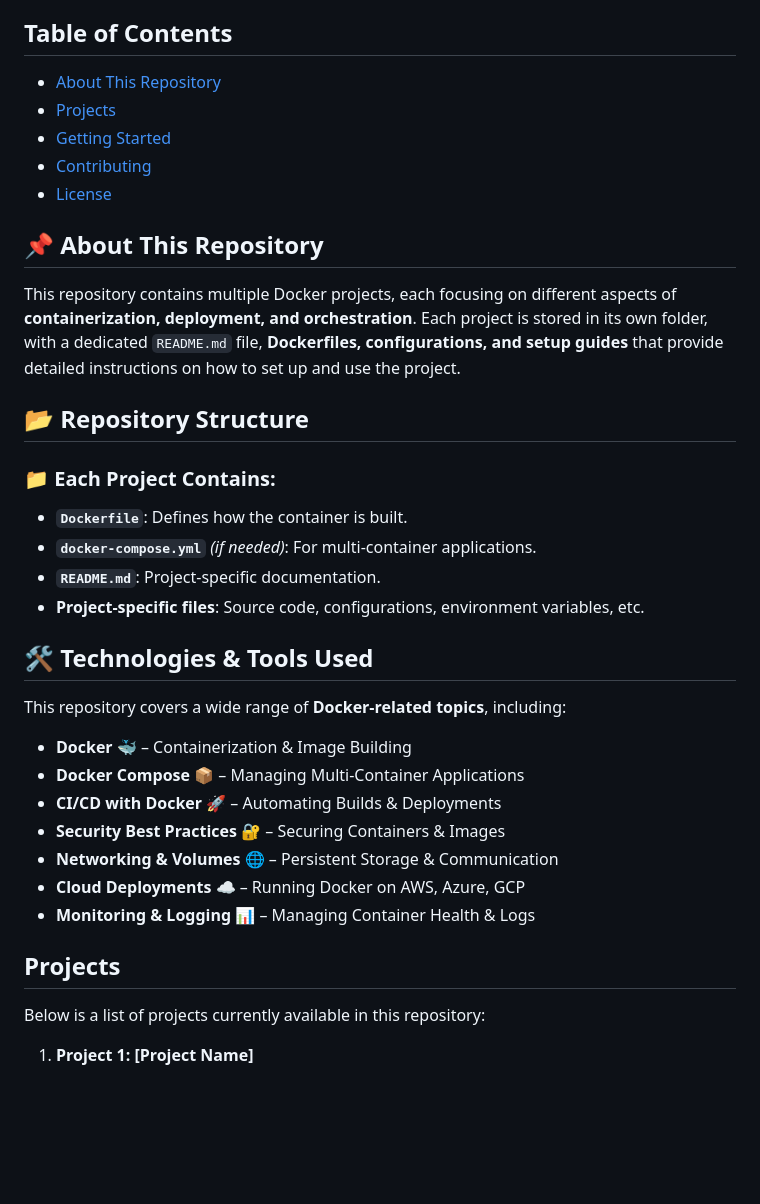
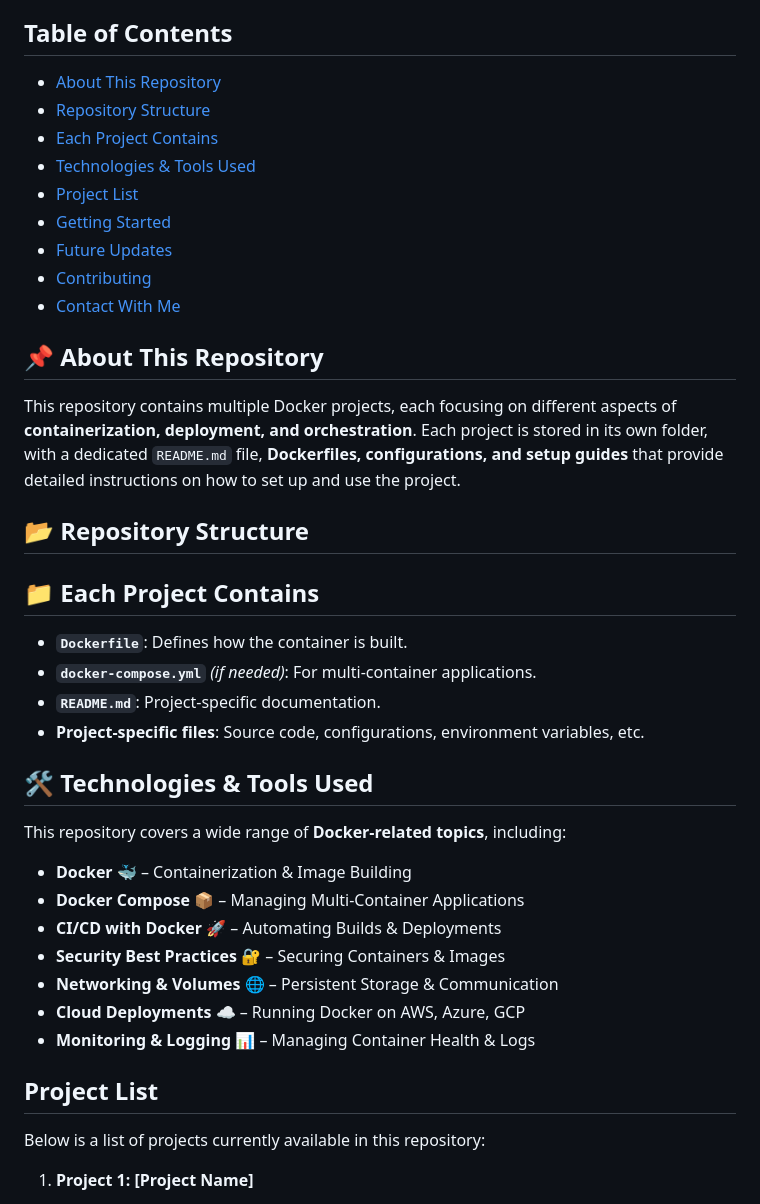
Before and after one commit to anayetullahefty/Docker-Project, a Markdown page: README.md, the part around the change printed below. Drawn GitHub-style; blank space fills up the shorter version.

```diff
--- a/README.md
+++ b/README.md
@@ -4,28 +4,32 @@ Welcome to the **Docker Project Repository**! 🚀 This repository is a **collec
 
 ## Table of Contents
 
-- [About This Repository](#about-this-epository)
-- [Projects](#projects)
+- [About This Repository](#about-this-repository)
+- [Repository Structure](#repository-structure)
+- [Each Project Contains](#each-project-contains)
+- [Technologies & Tools Used](#technologies--tools-used)
+- [Project List](#project-list)
 - [Getting Started](#getting-started)
+- [Future Updates](#future-updates)
 - [Contributing](#contributing)
-- [License](#license)
+- [Contact With Me](#contact-with-me)
 
-## 📌 About This Repository
+## 📌 About This Repository <a name="about-this-repository"></a>
 
 This repository contains multiple Docker projects, each focusing on different aspects of **containerization, deployment, and orchestration**. Each project is stored in its own folder, with a dedicated `README.md` file, **Dockerfiles, configurations, and setup guides** that provide detailed instructions on how to set up and use the project.
 
 
-## 📂 Repository Structure
+## 📂 Repository Structure <a name="repository-structure"></a>
 
 
 
-### 📁 Each Project Contains:
+## 📁 Each Project Contains <a name="each-project-contains"></a>
 - **`Dockerfile`**: Defines how the container is built.
 - **`docker-compose.yml`** *(if needed)*: For multi-container applications.
 - **`README.md`**: Project-specific documentation.
 - **Project-specific files**: Source code, configurations, environment variables, etc.
 
-## 🛠️ Technologies & Tools Used
+## 🛠️ Technologies & Tools Used <a name="technologies--tools-used"></a>
 
 This repository covers a wide range of **Docker-related topics**, including:
 
@@ -38,7 +42,7 @@ This repository covers a wide range of **Docker-related topics**, including:
 - **Monitoring & Logging** 📊 – Managing Container Health & Logs
 
 
-## Projects
+## Project List <a name="project-list"></a>
 
 Below is a list of projects currently available in this repository:
 
```
Also changed, not shown: other parts of README.md (+10 -10 lines).
